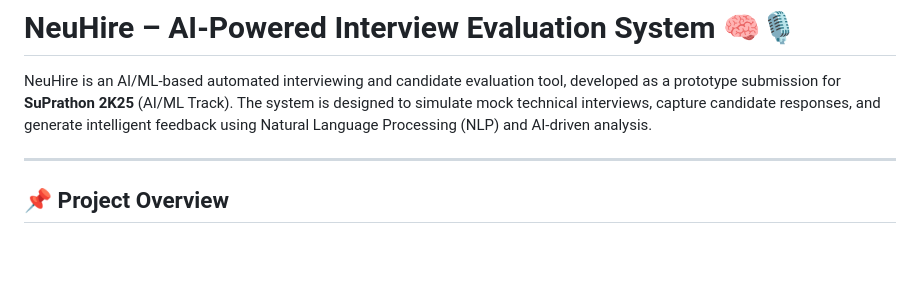
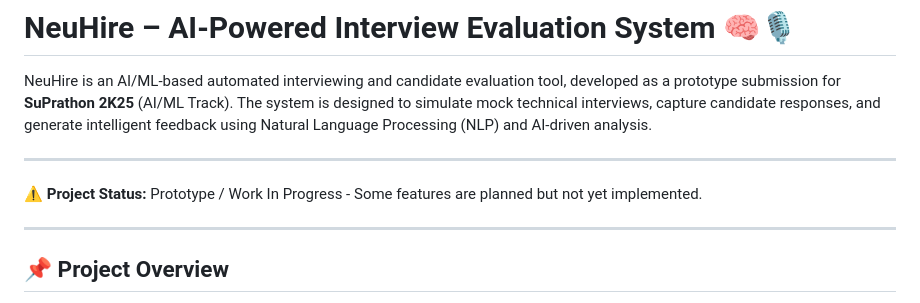
Before and after one commit to swayam1604/neu-hire_suprathon, a Markdown page: README.md, the part around the change. Rendered like a GitHub page; blank space fills up the shorter version.

```diff
--- a/README.md
+++ b/README.md
@@ -1,6 +1,10 @@
 # NeuHire – AI-Powered Interview Evaluation System 🧠🎙️
 
 NeuHire is an AI/ML-based automated interviewing and candidate evaluation tool, developed as a prototype submission for **SuPrathon 2K25** (AI/ML Track). The system is designed to simulate mock technical interviews, capture candidate responses, and generate intelligent feedback using Natural Language Processing (NLP) and AI-driven analysis.
+
+---
+
+⚠️ **Project Status:** Prototype / Work In Progress - Some features are planned but not yet implemented.
 
 ---
 
```
